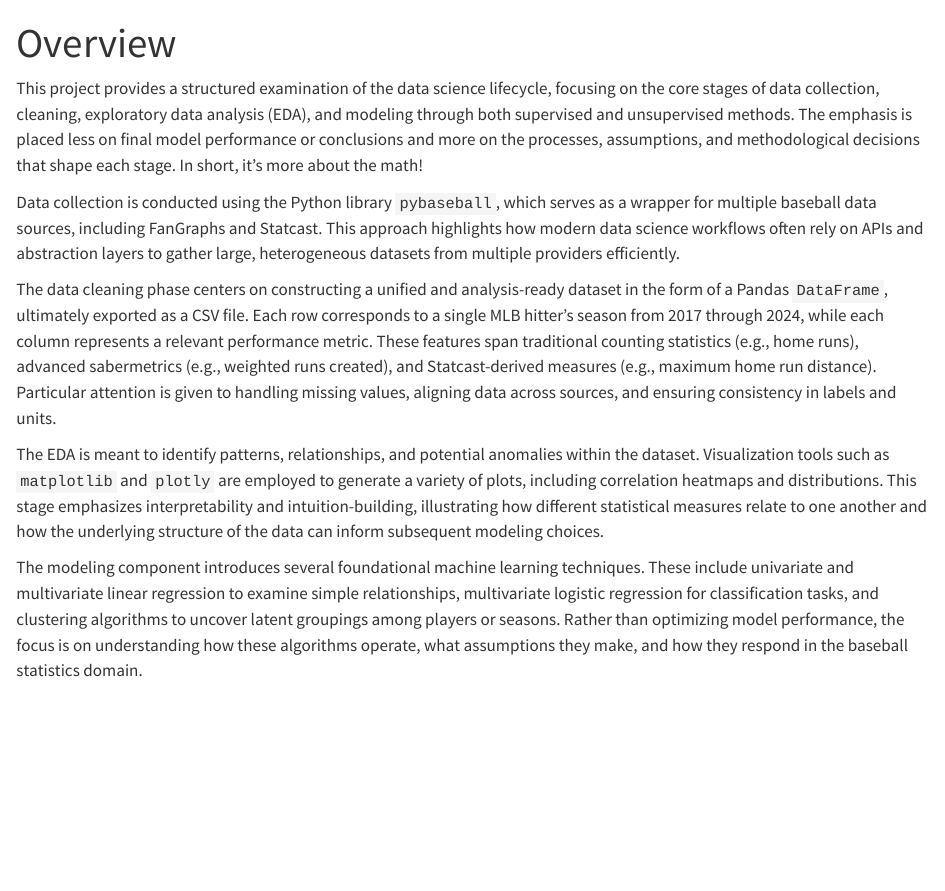
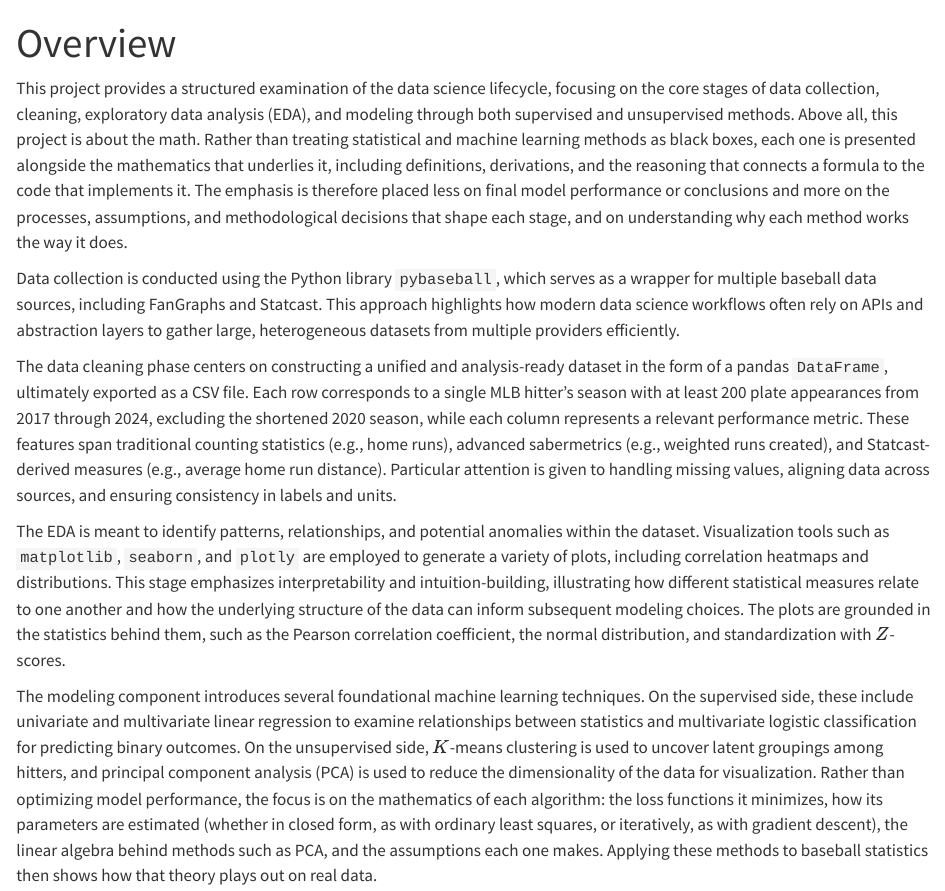
Before and after one commit to pmaurer237/Project_1_Baseball_Statistics, a Quarto document (Overview.qmd): the page in a window 1100 px wide, from its top. Rendered offline with R 4.5, knitr and Pandoc in place of Quarto, with nearby package versions.

Commit message:
Lots of additions!

```diff
--- a/Data/Clean/Judge_Only.csv
+++ b/Data/Clean/Judge_Only.csv
@@ -1,4 +1,4 @@
-season,player_name,team,games_played,at_bats,plate_appearances,hits,singles,doubles,triples,home_runs,runs,runs_batted_in,walks,intentional_walks,strikeouts,hit_by_pitch,stolen_bases,caught_stealing,batting_average,on_base_percentage,slugging_percentage,on_base_plus_slugging,isolated_power,batting_average_on_balls_in_play,walk_percentage,strikeout_percentage,walks_to_strikeouts_ratio,outside_swing_percentage,zone_swing_percentage,swing_percentage,outside_contact_percentage,zone_contact_percentage,contact_percentage,zone_percentage,first_pitch_strike_percentage,swinging_strike_percentage,ground_balls,fly_balls,line_drives,infield_fly_balls,ground_ball_percentage,line_drive_percentage,fly_ball_percentage,infield_fly_ball_percentage,home_run_fly_ball_percentage,pull_percentage,center_percentage,oppo_percentage,soft_hit_percentage,medium_hit_percentage,hard_hit_percentage,weighted_on_base_average,weighted_runs_above_average,weighted_runs_created,weighted_runs_created_plus,runs_above_replacement,wins_above_replacement,speed_score,base_running_score,ultimate_base_running_score,average_exit_velocity,maximum_exit_velocity,average_launch_angle,barrels,barrel_percentage,called_strike_percentage,called_strike_whiff_percentage,expected_batting_average,expected_slugging_percentage,expected_weighted_on_base_average,sweet_spot_percentage,fly_ball_line_drive_average_exit_velocity,ground_ball_average_exit_velocity,maximum_distance_hit,average_distance_hit,average_home_run_distance,exit_velocity_95_mph_plus_count,barrels_per_plate_appearance_percentage
+season,player_name,team,games_played,at_bats,plate_appearances,hits,singles,doubles,triples,home_runs,runs,runs_batted_in,walks,intentional_walks,strikeouts,hit_by_pitch,stolen_bases,caught_stealing,batting_average,on_base_percentage,slugging_percentage,on_base_plus_slugging,isolated_power,batting_average_on_balls_in_play,walk_percentage,strikeout_percentage,walks_to_strikeouts_ratio,outside_swing_percentage,zone_swing_percentage,swing_percentage,outside_contact_percentage,zone_contact_percentage,contact_percentage,zone_percentage,first_pitch_strike_percentage,swinging_strike_percentage,ground_balls,fly_balls,line_drives,infield_fly_balls,ground_ball_percentage,line_drive_percentage,fly_ball_percentage,infield_fly_ball_percentage,home_run_fly_ball_percentage,pull_percentage,center_percentage,oppo_percentage,soft_hit_percentage,medium_hit_percentage,hard_hit_percentage,weighted_on_base_average,weighted_runs_above_average,weighted_runs_created,weighted_runs_created_plus,runs_above_replacement,wins_above_replacement,speed_score,base_running,ultimate_base_running,average_exit_velocity,maximum_exit_velocity,average_launch_angle,barrels,barrel_percentage,called_strike_percentage,called_strike_whiff_percentage,expected_batting_average,expected_slugging_percentage,expected_weighted_on_base_average,sweet_spot_percentage,fly_ball_line_drive_average_exit_velocity,ground_ball_average_exit_velocity,maximum_distance_hit,average_distance_hit,average_home_run_distance,exit_velocity_95_mph_plus_count,barrels_per_plate_appearance_percentage
 2017,Aaron Judge,NYY,155,542,678,154,75,24,3,52,128,114,127,11,208,5,9,4,0.284,0.422,0.627,1.049,0.343,0.357,0.187,0.307,0.61,0.247,0.662,0.411,0.448,0.806,0.676,0.395,0.568,0.133,118,146,74,9,0.349,0.219,0.432,0.062,0.356,0.414,0.308,0.278,0.112,0.435,0.453,0.43,62.5,145,174,87.4,8.7,4.8,-1.2,0.5,95.0,121.1,15.8,87,0.257,0.157,0.29,0.287,0.668,0.45,0.382,100.5,88.6,496,216,413,185,0.128
 2018,Aaron Judge,NYY,112,413,498,115,66,22,0,27,77,67,76,3,152,4,6,3,0.278,0.392,0.528,0.919,0.249,0.368,0.153,0.305,0.5,0.251,0.638,0.403,0.441,0.791,0.659,0.393,0.556,0.137,111,93,62,5,0.417,0.233,0.35,0.054,0.29,0.402,0.312,0.286,0.135,0.383,0.481,0.391,31.0,89,150,48.7,5.0,3.0,-0.8,1.2,94.7,119.9,12.4,43,0.162,0.178,0.316,0.273,0.527,0.393,0.357,97.7,92.1,471,183,397,144,0.086
 2019,Aaron Judge,NYY,102,378,447,103,57,18,1,27,75,55,64,4,141,3,3,2,0.272,0.381,0.54,0.921,0.267,0.36,0.143,0.315,0.45,0.246,0.681,0.419,0.403,0.786,0.651,0.398,0.613,0.146,96,77,65,2,0.403,0.273,0.324,0.026,0.351,0.387,0.345,0.269,0.092,0.37,0.538,0.382,24.1,80,141,42.7,4.2,3.6,-0.5,1.4,96.0,118.1,11.6,48,0.201,0.17,0.317,0.278,0.582,0.402,0.403,99.7,91.7,467,200,396,139,0.107
--- a/Overview.qmd
+++ b/Overview.qmd
@@ -2,12 +2,12 @@
 title: Overview
 ---
 
-This project provides a structured examination of the data science lifecycle, focusing on the core stages of data collection, cleaning, exploratory data analysis (EDA), and modeling through both supervised and unsupervised methods. The emphasis is placed less on final model performance or conclusions and more on the processes, assumptions, and methodological decisions that shape each stage. In short, it's more about the math!
+This project provides a structured examination of the data science lifecycle, focusing on the core stages of data collection, cleaning, exploratory data analysis (EDA), and modeling through both supervised and unsupervised methods. Above all, this project is about the math. Rather than treating statistical and machine learning methods as black boxes, each one is presented alongside the mathematics that underlies it, including definitions, derivations, and the reasoning that connects a formula to the code that implements it. The emphasis is therefore placed less on final model performance or conclusions and more on the processes, assumptions, and methodological decisions that shape each stage, and on understanding why each method works the way it does.
 
 Data collection is conducted using the Python library `pybaseball`, which serves as a wrapper for multiple baseball data sources, including FanGraphs and Statcast. This approach highlights how modern data science workflows often rely on APIs and abstraction layers to gather large, heterogeneous datasets from multiple providers efficiently.
 
-The data cleaning phase centers on constructing a unified and analysis-ready dataset in the form of a Pandas `DataFrame`, ultimately exported as a CSV file. Each row corresponds to a single MLB hitter's season from 2017 through 2024, while each column represents a relevant performance metric. These features span traditional counting statistics (e.g., home runs), advanced sabermetrics (e.g., weighted runs created), and Statcast-derived measures (e.g., maximum home run distance). Particular attention is given to handling missing values, aligning data across sources, and ensuring consistency in labels and units.
+The data cleaning phase centers on constructing a unified and analysis-ready dataset in the form of a pandas `DataFrame`, ultimately exported as a CSV file. Each row corresponds to a single MLB hitter's season with at least 200 plate appearances from 2017 through 2024, excluding the shortened 2020 season, while each column represents a relevant performance metric. These features span traditional counting statistics (e.g., home runs), advanced sabermetrics (e.g., weighted runs created), and Statcast-derived measures (e.g., average home run distance). Particular attention is given to handling missing values, aligning data across sources, and ensuring consistency in labels and units.
 
-The EDA is meant to identify patterns, relationships, and potential anomalies within the dataset. Visualization tools such as `matplotlib` and `plotly` are employed to generate a variety of plots, including correlation heatmaps and distributions. This stage emphasizes interpretability and intuition-building, illustrating how different statistical measures relate to one another and how the underlying structure of the data can inform subsequent modeling choices.
+The EDA is meant to identify patterns, relationships, and potential anomalies within the dataset. Visualization tools such as `matplotlib`, `seaborn`, and `plotly` are employed to generate a variety of plots, including correlation heatmaps and distributions. This stage emphasizes interpretability and intuition-building, illustrating how different statistical measures relate to one another and how the underlying structure of the data can inform subsequent modeling choices. The plots are grounded in the statistics behind them, such as the Pearson correlation coefficient, the normal distribution, and standardization with $Z$-scores.
 
-The modeling component introduces several foundational machine learning techniques. These include univariate and multivariate linear regression to examine simple relationships, multivariate logistic regression for classification tasks, and clustering algorithms to uncover latent groupings among players or seasons. Rather than optimizing model performance, the focus is on understanding how these algorithms operate, what assumptions they make, and how they respond in the baseball statistics domain.
+The modeling component introduces several foundational machine learning techniques. On the supervised side, these include univariate and multivariate linear regression to examine relationships between statistics and multivariate logistic classification for predicting binary outcomes. On the unsupervised side, $K$-means clustering is used to uncover latent groupings among hitters, and principal component analysis (PCA) is used to reduce the dimensionality of the data for visualization. Rather than optimizing model performance, the focus is on the mathematics of each algorithm: the loss functions it minimizes, how its parameters are estimated (whether in closed form, as with ordinary least squares, or iteratively, as with gradient descent), the linear algebra behind methods such as PCA, and the assumptions each one makes. Applying these methods to baseball statistics then shows how that theory plays out on real data.
```
Also changed, not shown: About_Me.qmd (+1 -1 lines), Data/Clean/All_Players.csv, 6 other files.
